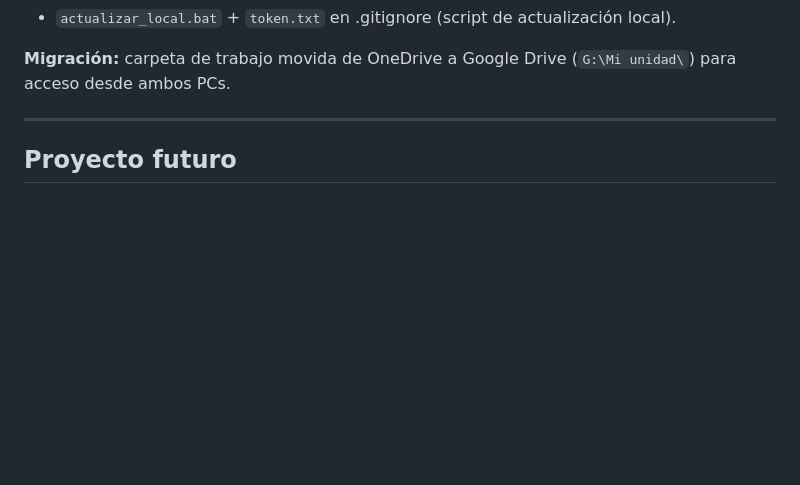
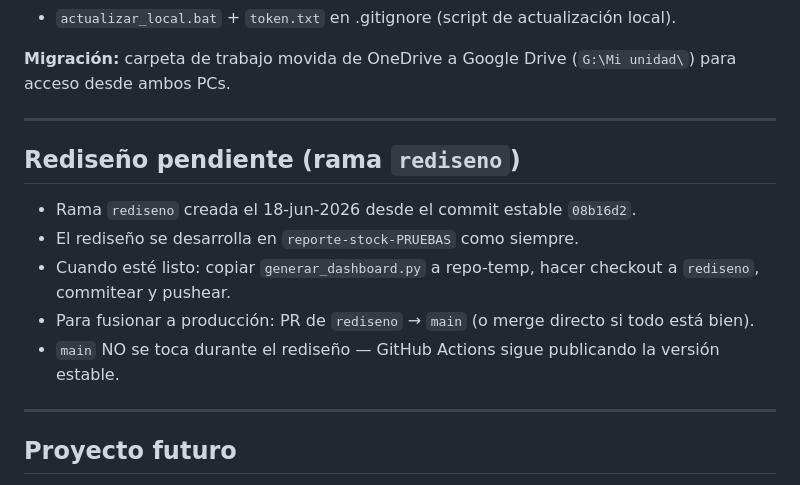
Before and after one commit to produccioncocinaangeles/reporte-stock-cocina, a Markdown page: CONTEXTO.md, the part around the change. Drawn GitHub-style; blank space fills up the shorter version.

Commit message:
Agregar instrucciones de rama rediseno en CONTEXTO.md

```diff
--- a/CONTEXTO.md
+++ b/CONTEXTO.md
@@ -122,6 +122,16 @@ Pestaña completa de análisis de ventas mensuales. Estado actual en `reporte-st
 
 ---
 
+## Rediseño pendiente (rama `rediseno`)
+
+- Rama `rediseno` creada el 18-jun-2026 desde el commit estable `08b16d2`.
+- El rediseño se desarrolla en `reporte-stock-PRUEBAS` como siempre.
+- Cuando esté listo: copiar `generar_dashboard.py` a repo-temp, hacer checkout a `rediseno`, commitear y pushear.
+- Para fusionar a producción: PR de `rediseno` → `main` (o merge directo si todo está bien).
+- `main` NO se toca durante el rediseño — GitHub Actions sigue publicando la versión estable.
+
+---
+
 ## Proyecto futuro
 
 Dashboard de stock para la **pizzería delivery del hermano** del usuario,
```
